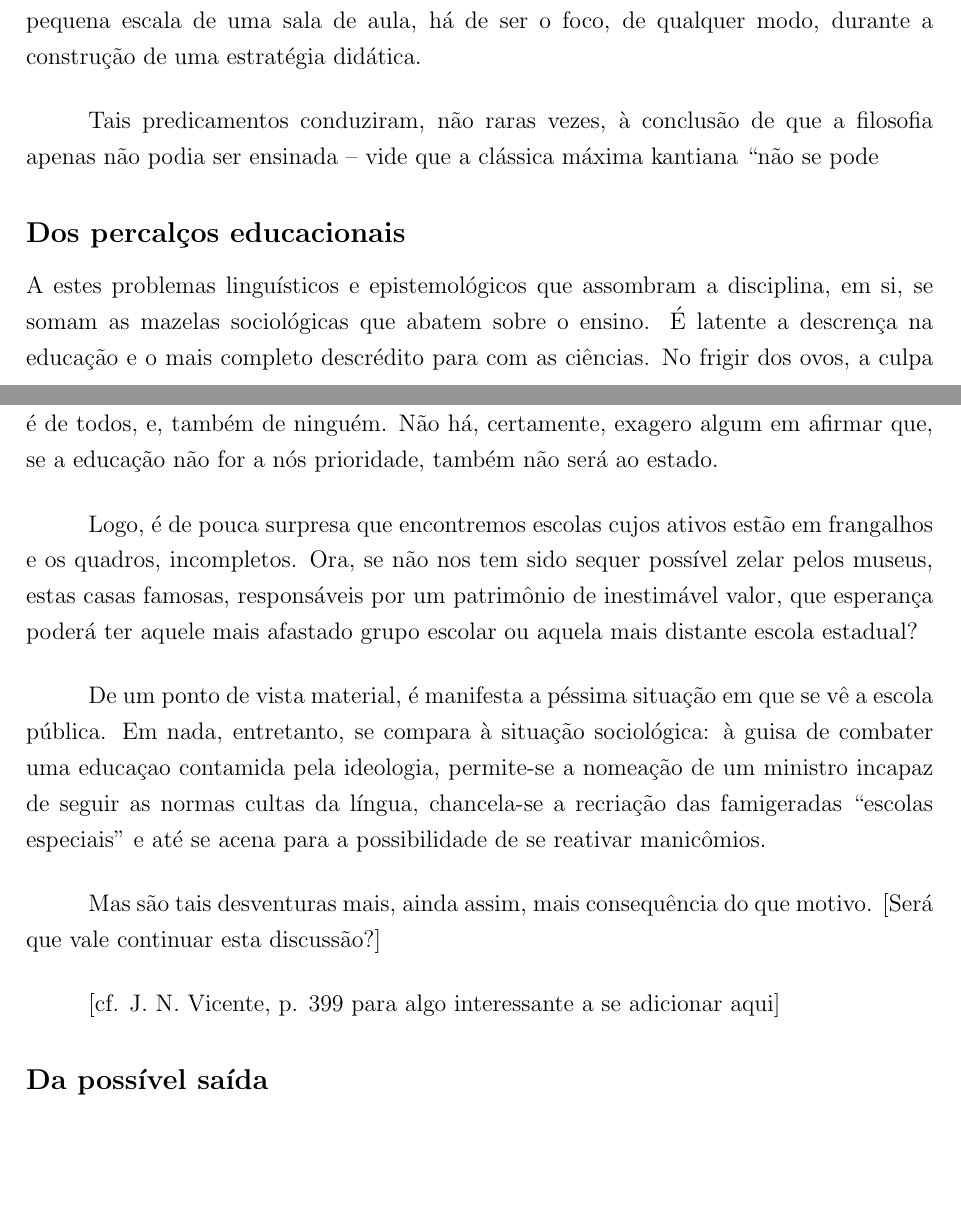
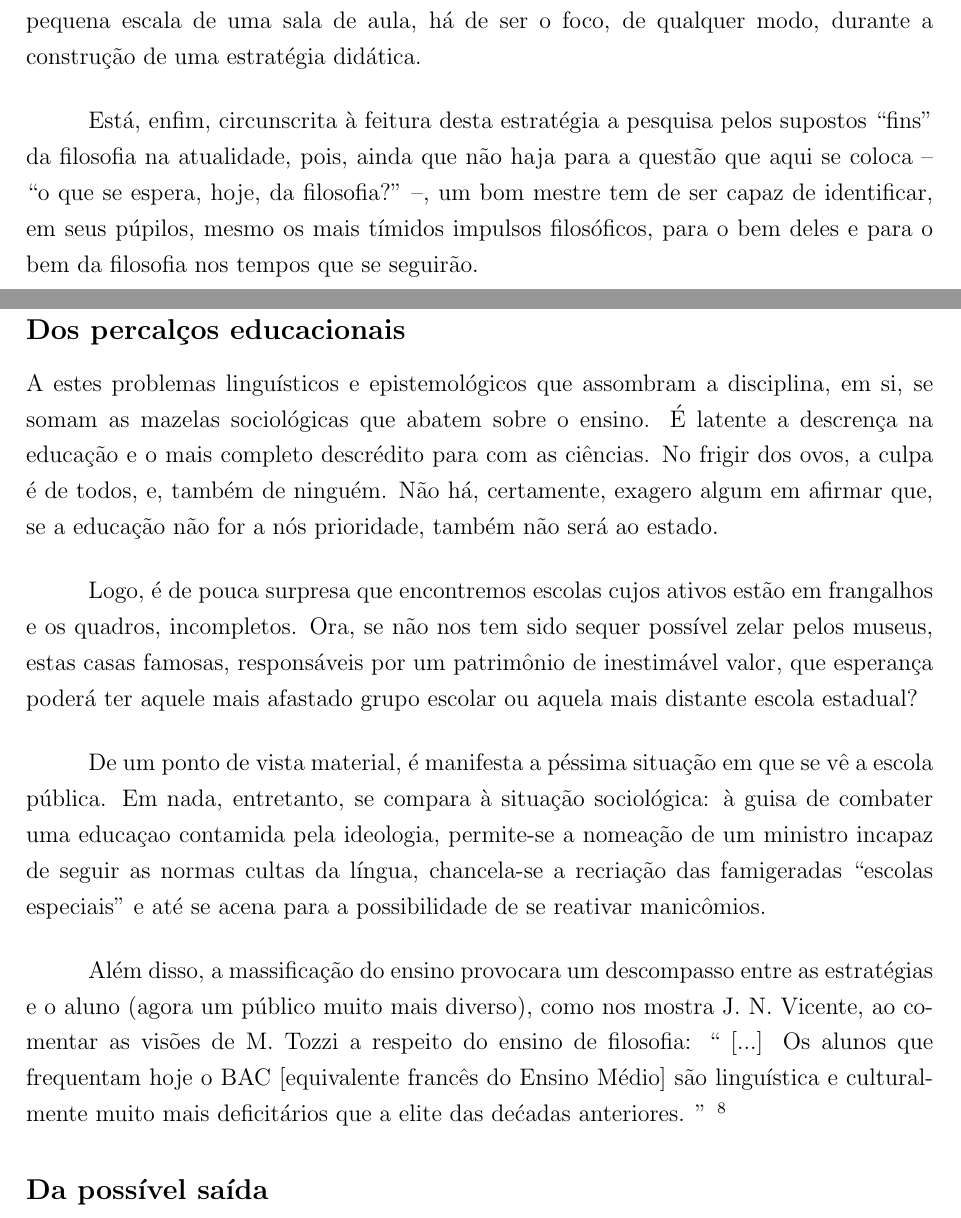
Before and after one commit to prppedro/EDM0424, a LaTeX document (plantrab.tex): two parts of pages 5 and 6 of 14, joined at a grey line, cut so that both start at the same text, the shorter picture padded with empty space. Compiled offline with pdfLaTeX.

Commit message:
Slow ride
Take it easy (8)

```diff
--- a/plantrab.tex
+++ b/plantrab.tex
@@ -272,9 +274,15 @@
 	na pequena escala de uma sala de aula, há de ser o foco, de qualquer
 	modo, durante a construção de uma estratégia didática.
 
-	Tais predicamentos conduziram, não raras vezes, à conclusão de que
-	a filosofia apenas não podia ser ensinada -- vide que a clássica
-	máxima kantiana “não se pode
+	Está, enfim, circunscrita à feitura desta estratégia a pesquisa
+	pelos supostos “fins” da filosofia na atualidade, pois, ainda que
+	não haja para a questão que aqui se coloca -- “o que se espera,
+	hoje, da filosofia?” --, um bom mestre tem de ser capaz de
+	identificar, em seus púpilos, mesmo os mais tímidos impulsos
+	filosóficos, para o bem deles e para o bem da filosofia nos
+	tempos que se seguirão.
+
+	\newpage
 
 	\subsection*{Dos percalços educacionais}
 
@@ -301,11 +309,16 @@
 	famigeradas “escolas especiais” e até se acena para a
 	possibilidade de se reativar manicômios.
 
-	Mas são tais desventuras mais, ainda assim, mais consequência do
-	que motivo.
-	[Será que vale continuar esta discussão?]
+	Além disso, a massificação do ensino provocara um descompasso entre
+	as estratégias e o aluno (agora um público muito mais diverso), como
+	nos mostra J. N. Vicente, ao comentar as visões de M. Tozzi a respeito
+	do ensino de filosofia: ``
+		[...] Os alunos que frequentam hoje o BAC [equivalente francês
+		do Ensino Médio] são linguística e culturalmente muito mais
+		deficitários que a elite das dećadas anteriores. ''
+		\footnote{\cite{neves}, p. 399}
 
-	[cf. J. N. Vicente, p. 399 para algo interessante a se adicionar aqui]
+
 
 	\subsection*{Da possível saída}
 
```
Also changed, not shown: plantrab.tex (4 more changed lines).
